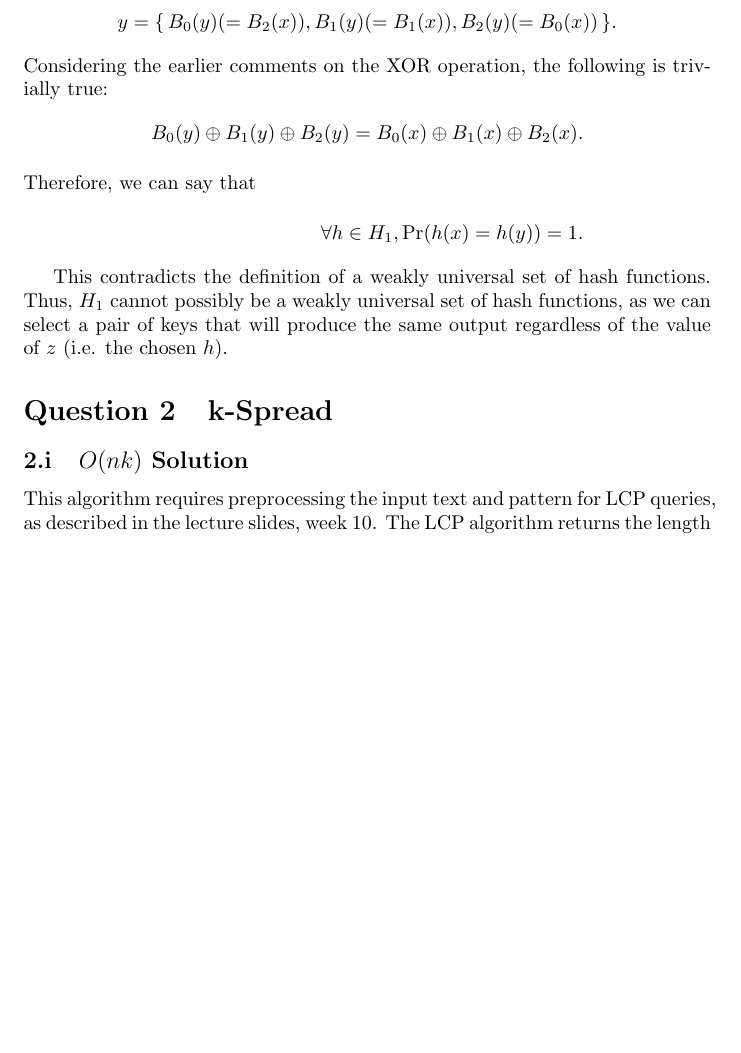
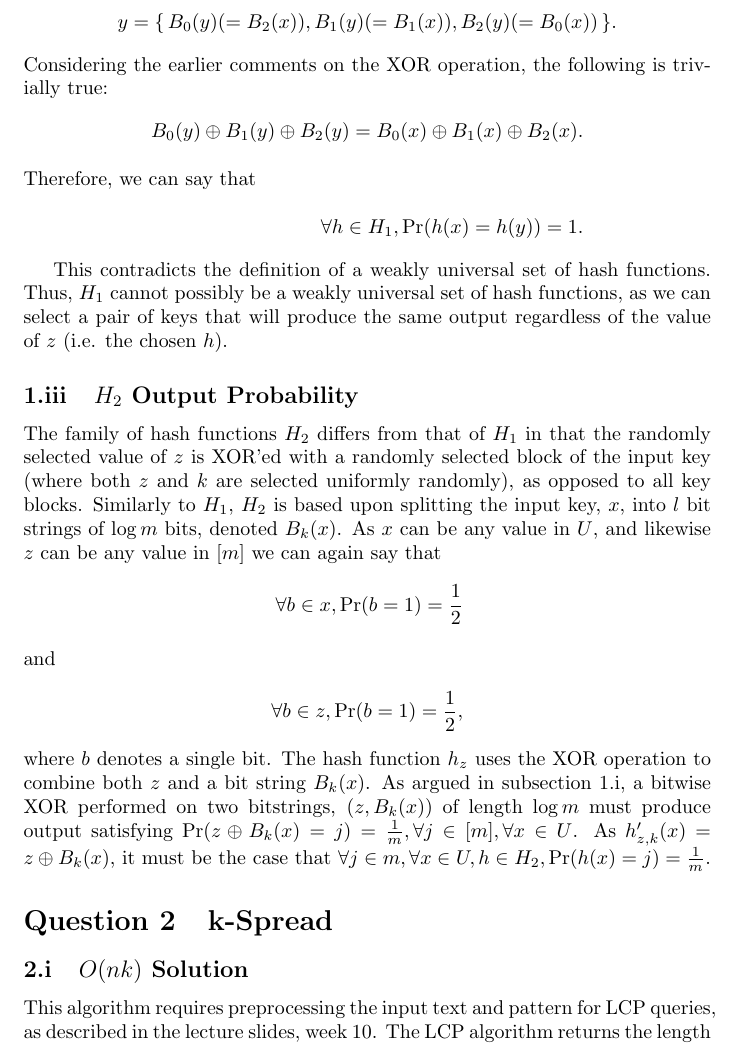
Before and after one commit to ks07/Courseworks, a LaTeX problem sheet (COMS31900/assignment.tex): part of page 2 of 23, cut so that both start at the same text, the shorter picture padded with empty space. Compiled offline with pdfLaTeX.

Commit message:
Show output probability of H_2.

```diff
--- a/COMS31900/assignment.tex
+++ b/COMS31900/assignment.tex
@@ -98,6 +99,27 @@ functions. Thus, \(H_1\) cannot possibly be a weakly universal set of hash
 functions, as we can select a pair of keys that will produce the same output
 regardless of the value of \(z\) (i.e. the chosen \(h\)).
 
+\subsection{\(H_2\) Output Probability}
+
+The family of hash functions \(H_2\) differs from that of \(H_1\) in that the
+randomly selected value of \(z\) is XOR'ed with a randomly selected block of the
+input key (where both \(z\) and \(k\) are selected uniformly randomly), as
+opposed to all key blocks. Similarly to \(H_1\), \(H_2\) is based upon splitting
+the input key, \(x\), into \(l\) bit strings of \(\log m\) bits, denoted
+\(B_k(x)\). As \(x\) can be any value in \(U\), and likewise \(z\) can be any
+value in \([m]\) we can again say that
+\begin{align*}
+\forall b \in x, \text{Pr}(b = 1) = \frac{1}{2}
+\intertext{and}
+\forall b \in z, \text{Pr}(b = 1) = \frac{1}{2},
+\end{align*}
+where \(b\) denotes a single bit. The hash function \(h_z\) uses the XOR
+operation to combine both \(z\) and a bit string \(B_k(x)\). As argued in
+subsection \ref{subsec:h1outprob}, a bitwise XOR performed on two bitstrings,
+(\(z, B_k(x)\)) of length \(\log m\) must produce output satisfying
+\(\text{Pr}(z \xor B_k(x) = j) = \frac{1}{m}, \forall j \in [m], \forall x \in
+U\). As \(h'_{z,k}(x) = z \xor B_k(x)\), it must be the case that \(\forall j
+\in m, \forall x \in U, h \in H_2, \text{Pr}(h(x) = j) = \frac{1}{m}.\)
 
 % Force to question 2
 \setcounter{section}{1}
```
Also changed, not shown: COMS31900/assignment.tex (1 more changed lines).
